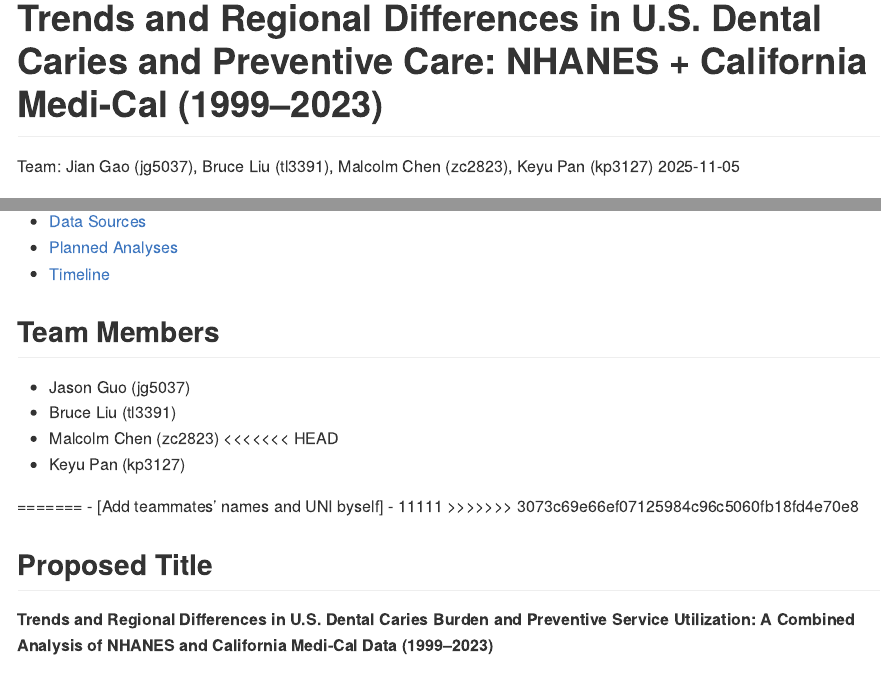
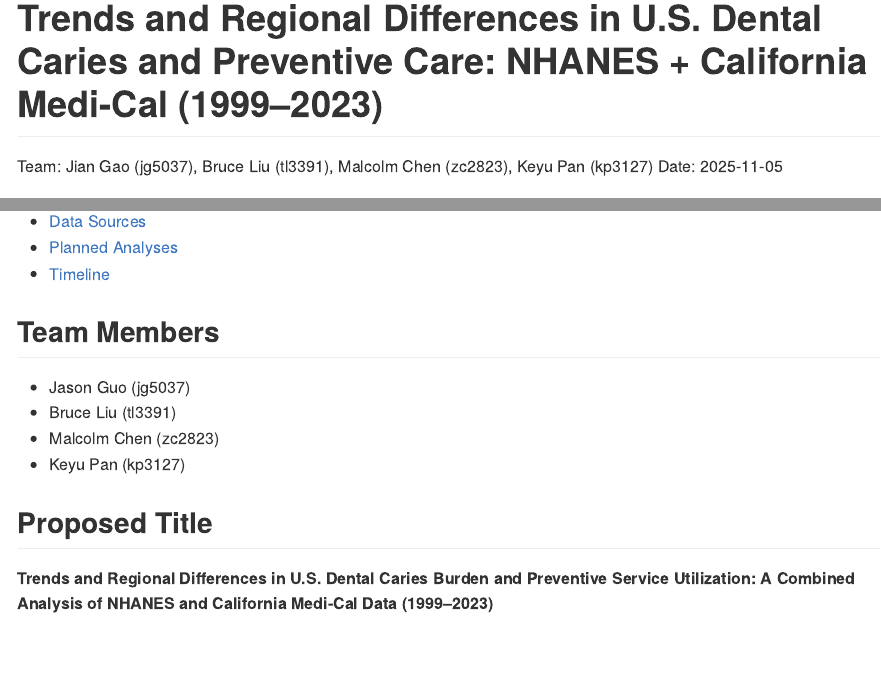
Before and after one commit to Jason-0409-G/P8105_final_project, an R Markdown document (proposal.Rmd): the page in a window 1100 px wide, from its top, and a second part further down, joined at a grey line. Rendered offline with R 4.5, knitr and Pandoc, with nearby package versions.

Commit message:
Delete unnecessary word

```diff
--- a/proposal.Rmd
+++ b/proposal.Rmd
@@ -1,7 +1,7 @@
 ---
 title: "Trends and Regional Differences in U.S. Dental Caries and Preventive Care: NHANES + California Medi-Cal (1999–2023)"
 author: "Team: Jian Gao (jg5037), Bruce Liu (tl3391), Malcolm Chen (zc2823), Keyu Pan (kp3127)"
-date: "`r format(Sys.Date(), '%Y-%m-%d')`"
+date: "Date: `r format(Sys.Date(), '%Y-%m-%d')`"
 output:
   github_document:
     toc: true
@@ -15,17 +15,12 @@
 - Jason Guo (jg5037)
 - Bruce Liu (tl3391)
 - Malcolm Chen (zc2823)
-<<<<<<< HEAD
 - Keyu Pan (kp3127)
-
-=======
-- [Add teammates’ names and UNI byself]
-- 11111
->>>>>>> 3073c69e66ef07125984c96c5060fb18fd4e70e8
 
 
 ## Proposed Title
 **Trends and Regional Differences in U.S. Dental Caries Burden and Preventive Service Utilization:  A Combined Analysis of NHANES and California Medi-Cal Data (1999–2023)**
+
 
 ## Motivation
 Dental caries remains the most common chronic disease of childhood in the U.S., and progress has been slower among low-income and minority children [@nidcr2022].
```
Also changed, not shown: proposal.md.
